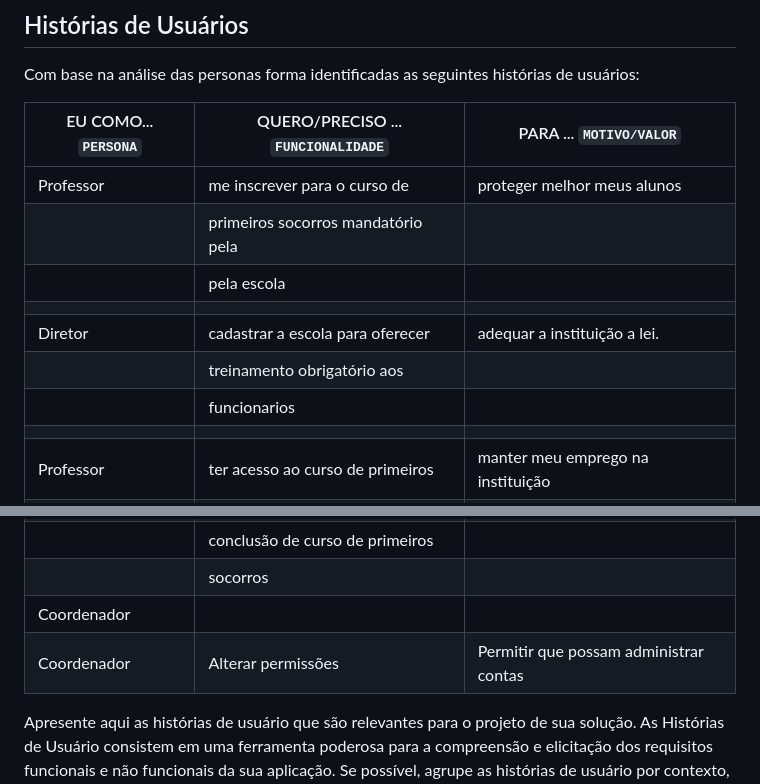
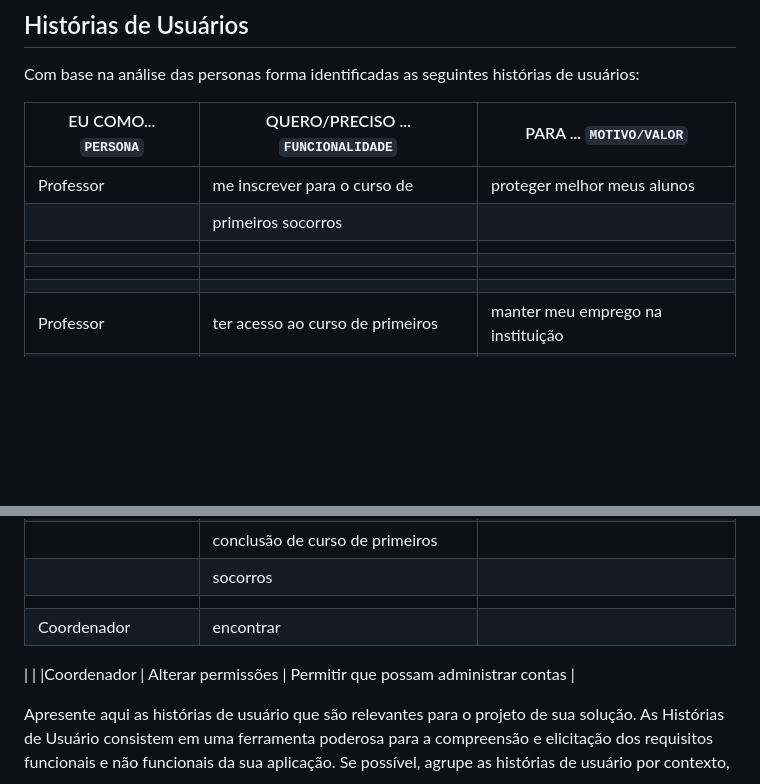
Before and after one commit to ICEI-PUC-Minas-PMV-ADS/pmv-ads-2024-e1-proj-web-t2-Escola-Segura, a Markdown page: docs/02-Especificação do Projeto.md, 2 parts joined by grey strips. Rendered like a GitHub page; blank space fills up the shorter version.

```diff
--- a/docs/02-Especificação do Projeto.md
+++ b/docs/02-Especificação do Projeto.md
@@ -34,12 +34,10 @@ Com base na análise das personas forma identificadas as seguintes histórias de
 |EU COMO... `PERSONA`| QUERO/PRECISO ... `FUNCIONALIDADE` |PARA ... `MOTIVO/VALOR`                 |
 |--------------------|------------------------------------|----------------------------------------|
 |Professor           | me inscrever para o curso de       |  proteger melhor meus alunos           |
-|                    | primeiros socorros mandatório pela |                                        |
-|                    | pela escola                        |                                        |
+|                    | primeiros socorros                 |                                        |
 |                    |                                    |                                        |
-|Diretor             | cadastrar a escola para oferecer   |  adequar a instituição a lei.          |
-|                    | treinamento obrigatório aos        |                                        |
-|                    | funcionarios                       |                                        |
+|                    |                                    |                                        |
+|                    |                                    |                                        |
 |                    |                                    |                                        |
 |Professor           |ter acesso ao curso de primeiros    |manter meu emprego na instituição       |
 |                    |socorros basicos                    |                                        |
@@ -51,7 +49,10 @@ Com base na análise das personas forma identificadas as seguintes histórias de
 |Professor           |conquistar o certificado de         |  adicionar ao meu curriculo            |
 |                    |conclusão de curso de primeiros     |                                        |
 |                    |socorros                            |                                        |
-|Coordenador         |                                    |                                        |
+|                    |                                    |                                        |
+|Coordenador         | encontrar                                    |                                        |
+|
+|
 |Coordenador         | Alterar permissões                 | Permitir que possam administrar contas |
 
 
```
